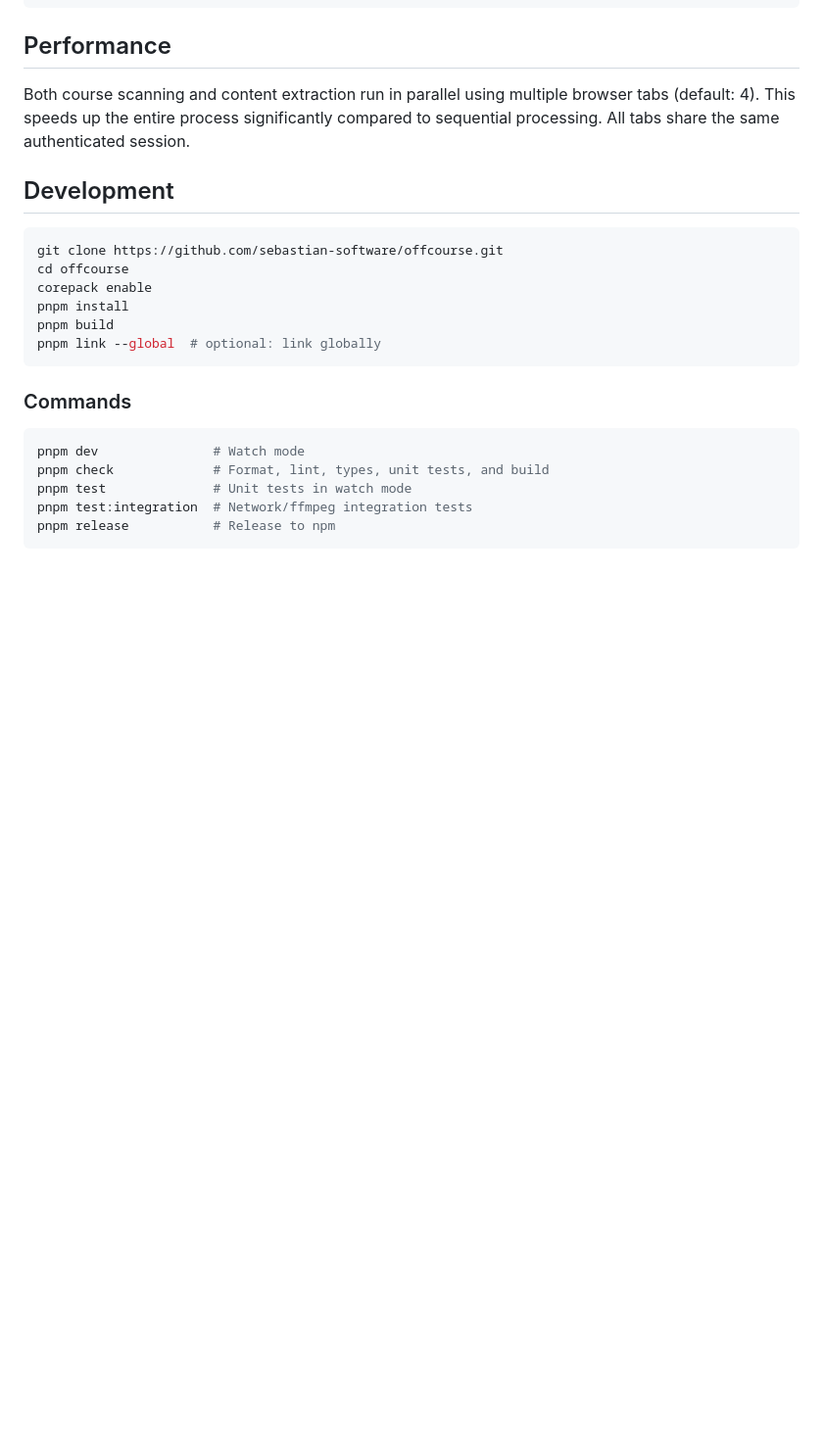
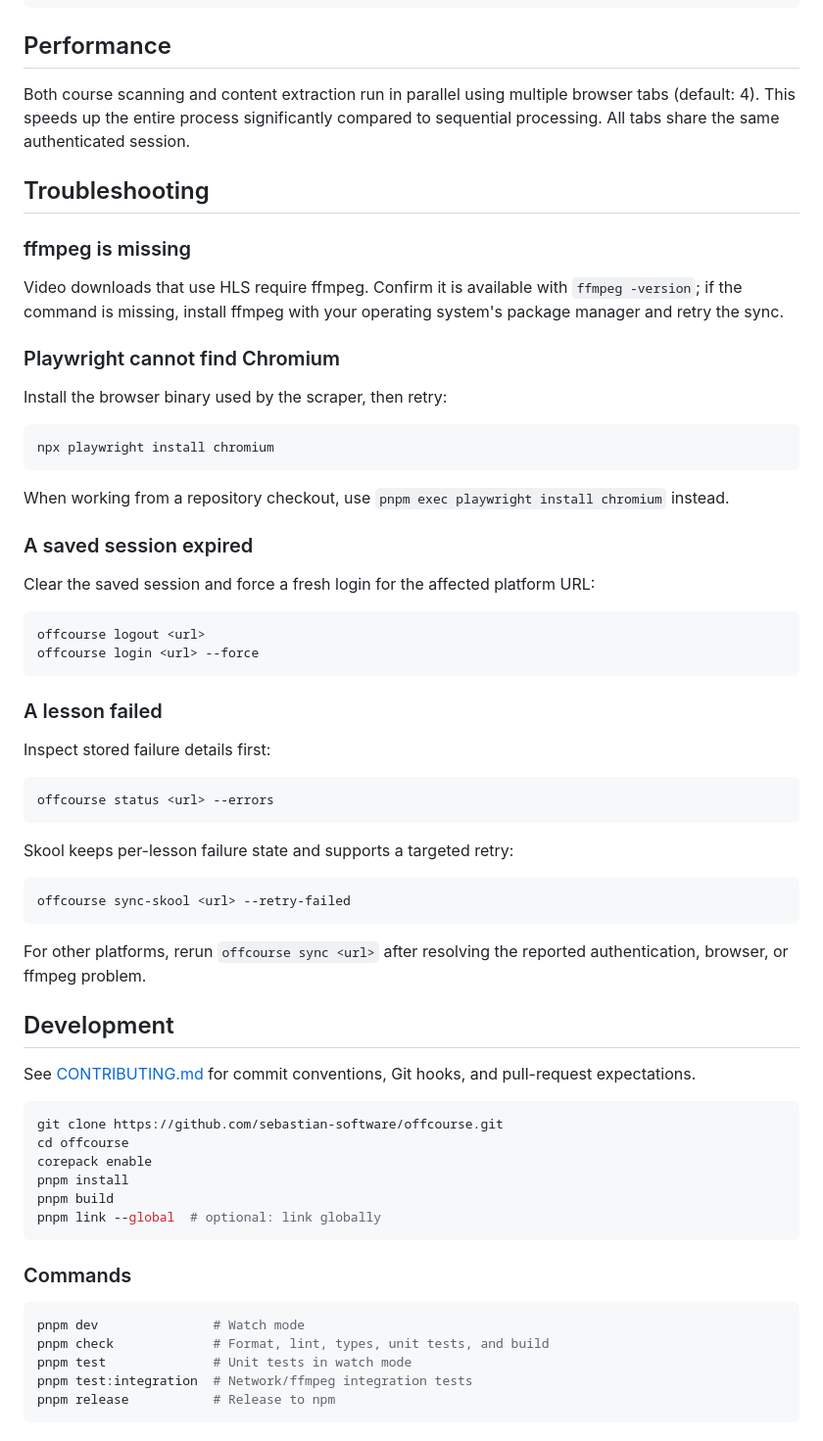
Before and after one commit to sebastian-software/offcourse, a Markdown page: README.md, the part around the change. Shown at 98% size. Drawn GitHub-style; blank space fills up the shorter version.

Commit message:
docs: add troubleshooting guidance

````diff
--- a/README.md
+++ b/README.md
@@ -69,7 +69,50 @@ offcourse config set concurrency 4        # Parallel browser tabs (1-8)
 
 Both course scanning and content extraction run in parallel using multiple browser tabs (default: 4). This speeds up the entire process significantly compared to sequential processing. All tabs share the same authenticated session.
 
+## Troubleshooting
+
+### ffmpeg is missing
+
+Video downloads that use HLS require ffmpeg. Confirm it is available with `ffmpeg -version`; if the command is missing, install ffmpeg with your operating system's package manager and retry the sync.
+
+### Playwright cannot find Chromium
+
+Install the browser binary used by the scraper, then retry:
+
+```bash
+npx playwright install chromium
+```
+
+When working from a repository checkout, use `pnpm exec playwright install chromium` instead.
+
+### A saved session expired
+
+Clear the saved session and force a fresh login for the affected platform URL:
+
+```bash
+offcourse logout <url>
+offcourse login <url> --force
+```
+
+### A lesson failed
+
+Inspect stored failure details first:
+
+```bash
+offcourse status <url> --errors
+```
+
+Skool keeps per-lesson failure state and supports a targeted retry:
+
+```bash
+offcourse sync-skool <url> --retry-failed
+```
+
+For other platforms, rerun `offcourse sync <url>` after resolving the reported authentication, browser, or ffmpeg problem.
+
 ## Development
+
+See [CONTRIBUTING.md](CONTRIBUTING.md) for commit conventions, Git hooks, and pull-request expectations.
 
 ```bash
 git clone https://github.com/sebastian-software/offcourse.git
````
